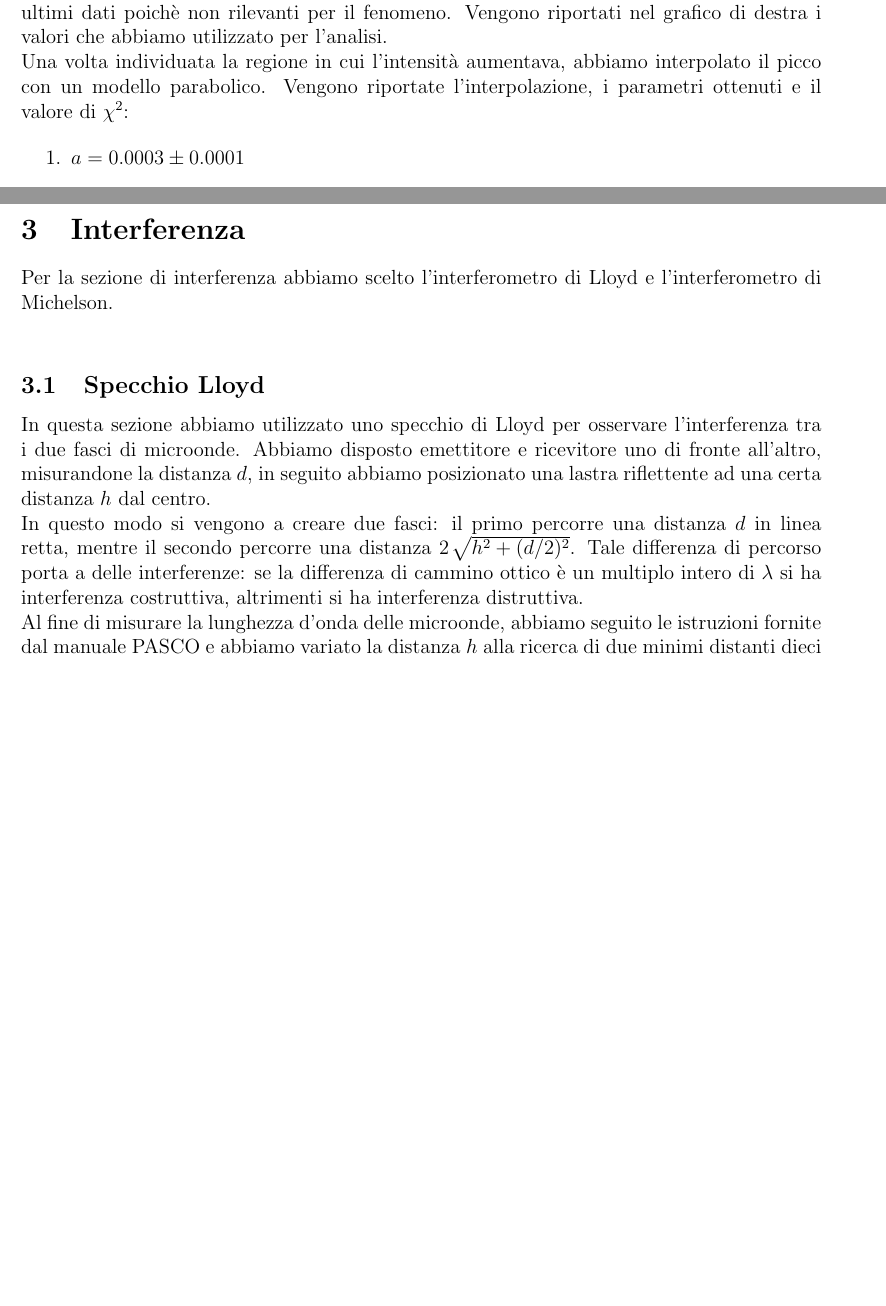
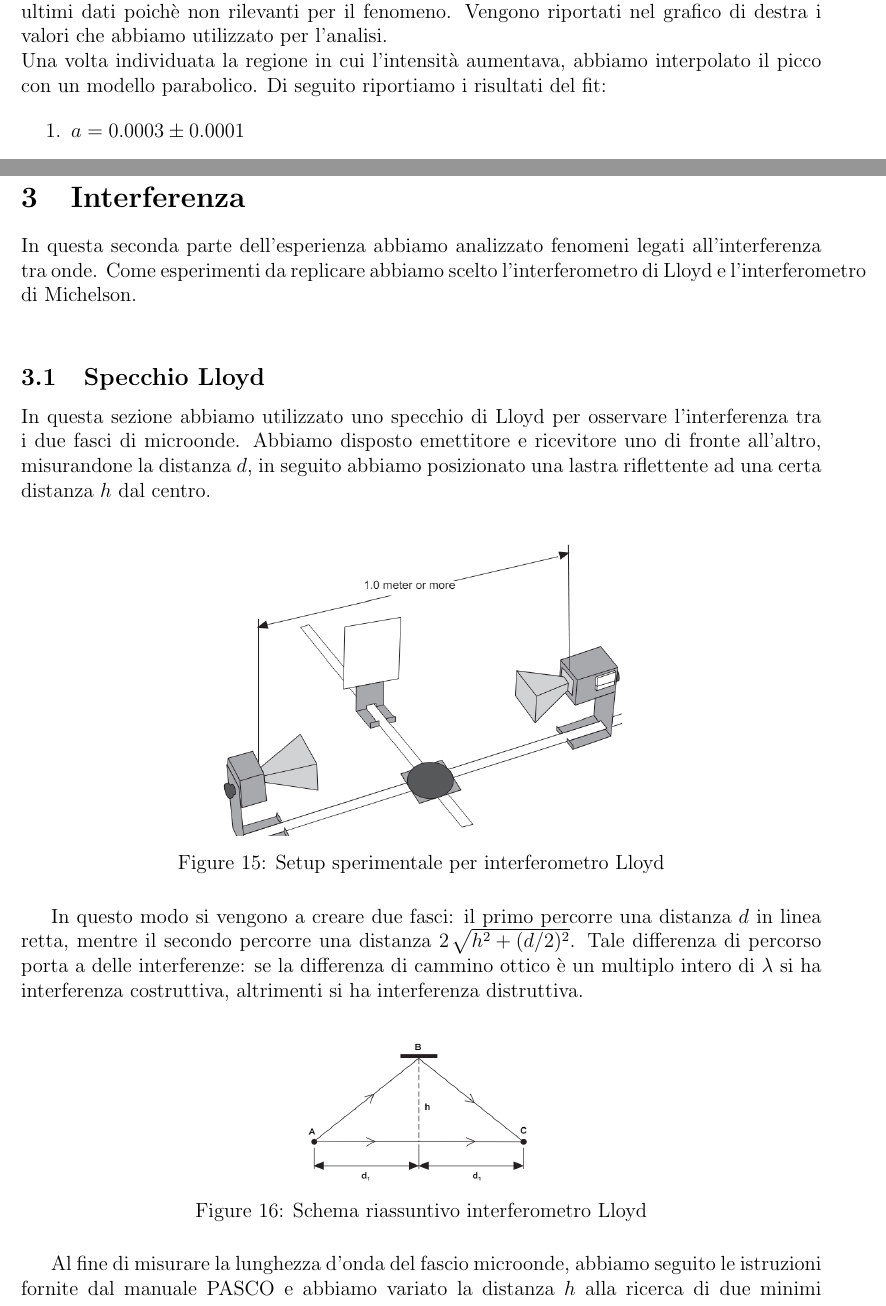
Before and after one commit to Pavar0tty/Laboratorio_2, a LaTeX paper (Microonde/Relazione/main.tex): two parts of pages 11 and 13 of 22 before the commit and two parts of pages 11 and 15 of 24 after it, joined at a grey line, cut so that both start at the same text, the shorter picture padded with empty space. Compiled offline with pdfLaTeX.

Commit message:
varie aggiunte

```diff
--- a/Microonde/Relazione/main.tex
+++ b/Microonde/Relazione/main.tex
@@ -302,7 +302,7 @@ abbastanza lunga, lasciava passare parte del raggio incidente, determinando un a
 deciso di escludere gli ultimi dati poichè non rilevanti per il fenomeno. Vengono riportati nel grafico di destra
 i valori che abbiamo utilizzato per l'analisi.\\
 Una volta individuata la regione in cui l'intensità aumentava, abbiamo interpolato il picco con un modello parabolico.
-Vengono riportate l'interpolazione, i parametri ottenuti e il valore di $\chi^2$:
+Di seguito riportiamo i risultati del fit:
 
 \begin{figure}[h!]
 	\centering
@@ -358,15 +359,30 @@ campionamento maggiore, come spiegato nelle conclusioni.\\
 \section{Interferenza}
-Per la sezione di interferenza abbiamo scelto l'interferometro di Lloyd e l'interferometro di Michelson.\\
+In questa seconda parte dell'esperienza abbiamo analizzato fenomeni legati all'interferenza tra onde. Come esperimenti da replicare
+abbiamo scelto l'interferometro di Lloyd e l'interferometro di Michelson.\\
 
 \subsection{Specchio Lloyd}
 In questa sezione abbiamo utilizzato uno specchio di Lloyd per osservare l'interferenza tra i due fasci di microonde.
 Abbiamo disposto emettitore e ricevitore uno di fronte all'altro, misurandone la distanza $d$, in seguito abbiamo
 posizionato una lastra riflettente ad una certa distanza $h$ dal centro. \\
+\begin{figure}[h!]
+	\centering
+	\includegraphics[width = 0.5\textwidth]{LloydSetup.png}
+	\caption{Setup sperimentale per interferometro Lloyd}
+	\label{fig:setupLloyd}
+\end{figure}
+
 In questo modo si vengono a creare due fasci: il primo percorre una distanza $d$ in linea retta, mentre il secondo
 percorre una distanza $2\ \sqrt[]{h^2 + (d/2)^2}$. Tale differenza di percorso porta a delle interferenze:
 se la differenza di cammino ottico è un multiplo intero di $\lambda$ si ha interferenza costruttiva,
 altrimenti si ha interferenza distruttiva.\\
-Al fine di misurare la lunghezza d'onda delle microonde, abbiamo seguito le istruzioni fornite dal manuale
+\begin{figure}[h!]
+	\centering
+	\includegraphics[width = 0.3\textwidth]{SchemaLloyd.png}
+	\caption{Schema riassuntivo interferometro Lloyd}
+	\label{fig:schemaLloyd}
+\end{figure}
+
+Al fine di misurare la lunghezza d'onda del fascio microonde, abbiamo seguito le istruzioni fornite dal manuale
 PASCO e abbiamo variato la distanza $h$ alla ricerca di due minimi distanti dieci volte la lunghezza d'onda,
 una volta fissata la distanza $d$. Per poter eseguire un confronto sperimentale e non solo con il valore di $\lambda$
 tabulato, abbiamo ripetuto la procedura per un'altra distanza $d$. \\
```
Also changed, not shown: Microonde/Relazione/LloydSetup.png (added), Microonde/Relazione/SchemaLloyd.png (added), Microonde/Relazione/main.pdf, Microonde/Relazione/main.tex (25 more changed lines).
